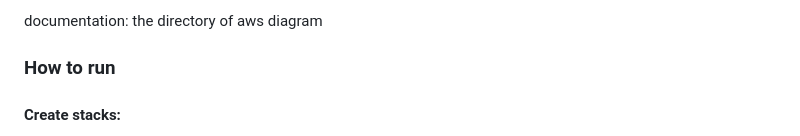
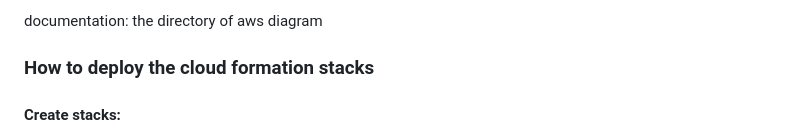
Before and after one commit to nguyenchauthaoquan/udacity-iac-high-availability-app, a Markdown page: README.md, the part around the change. GitHub-like rendering.

Commit message:
Documentation the repository

```diff
--- a/README.md
+++ b/README.md
@@ -53,7 +53,7 @@ configurations: the directory running the deployment of network stacks and insta
 
 documentation: the directory of aws diagram
 
-### How to run
+### How to deploy the cloud formation stacks
 #### Create stacks:
 step 1: go to configurations folder
 step 2: run create-network-stacks.sh to create the network stack
```
